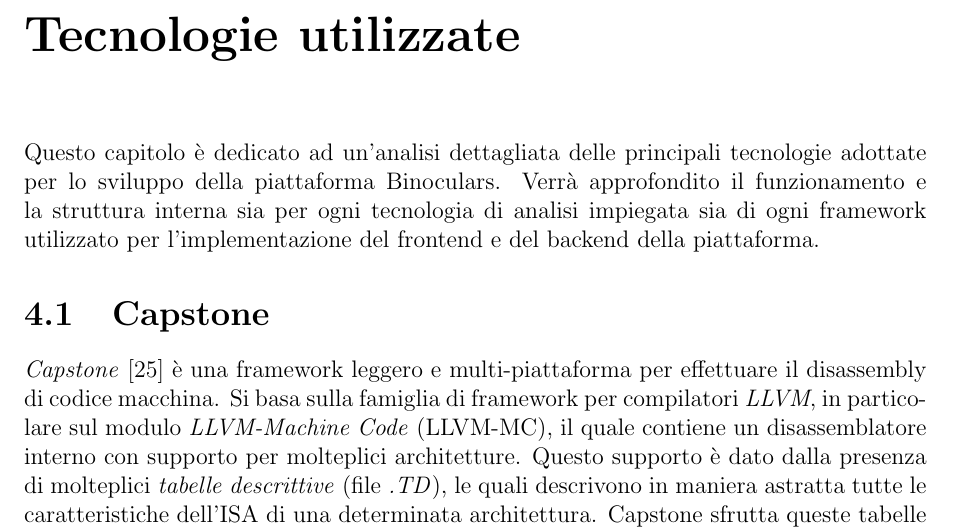
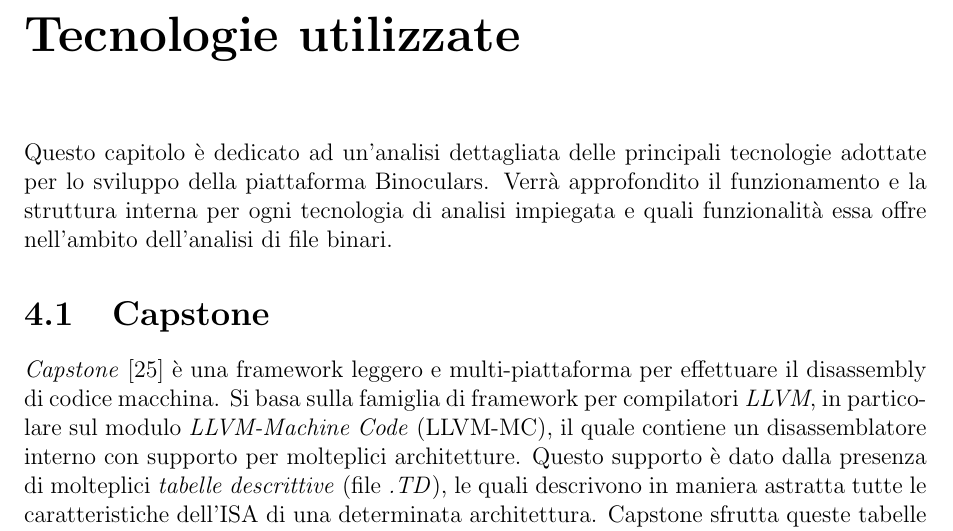
Before and after one commit to aconsonni19/Thesis, a LaTeX thesis (thesis.tex, which reads chapters/4-tecnologie.tex): part of page 24 of 30, cut so that both start at the same text. The pictures show the PDF file thesis.pdf that the author committed with the source.

Commit message:
MOD: Modified ch4. introduction

```diff
--- a/chapters/4-tecnologie.tex
+++ b/chapters/4-tecnologie.tex
@@ -1,11 +1,19 @@
 \documentclass[../main.tex]{subfiles}
 \addbibresource{../bibfile.bib}
+
+
+% Tecnologie da spiegare
+% - angr
+% - Flask (Cenni)
+% - SvelteKit (Cenni)
+
 \begin{document}
 
 \chapter{Tecnologie utilizzate}
 \label{chap:conclusion}
 Questo capitolo è dedicato ad un'analisi dettagliata delle principali tecnologie adottate per lo sviluppo della piattaforma Binoculars.
-Verrà approfondito il funzionamento e la struttura interna sia per ogni tecnologia di analisi impiegata sia di ogni framework utilizzato per l'implementazione del frontend e del backend della piattaforma.
+Verrà approfondito il funzionamento e la struttura interna per ogni tecnologia di analisi impiegata e quali funzionalità essa offre nell'ambito dell'analisi di
+file binari.
 \section{Capstone}
 \textit{Capstone} \cite{Capstone_docs} è una framework leggero e multi-piattaforma per effettuare il disassembly di codice macchina.
 Si basa sulla famiglia di framework per compilatori \textit{LLVM}, in particolare sul modulo \textit{LLVM-Machine Code} (LLVM-MC), il quale contiene un disassemblatore interno con supporto
```
Also changed, not shown: thesis.pdf, chapters/4-tecnologie.tex (3 more changed lines).
